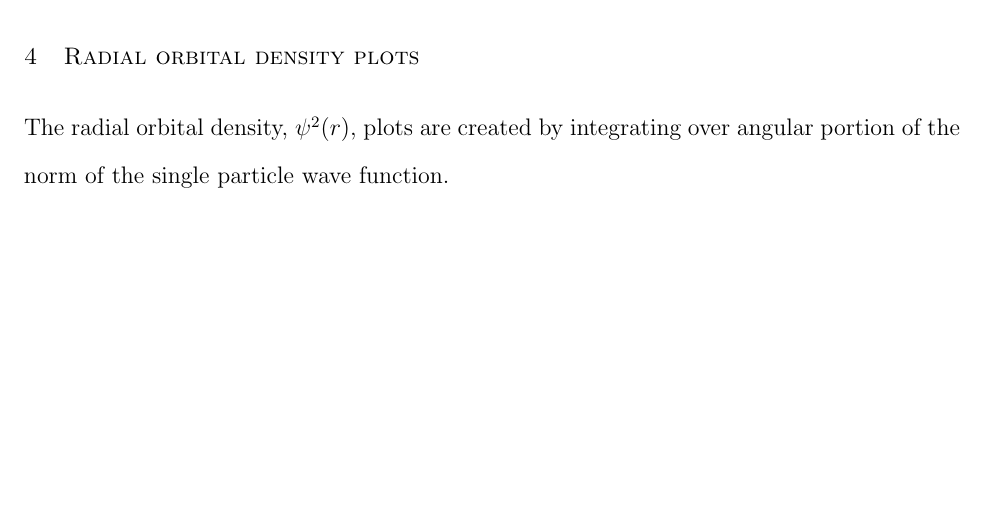
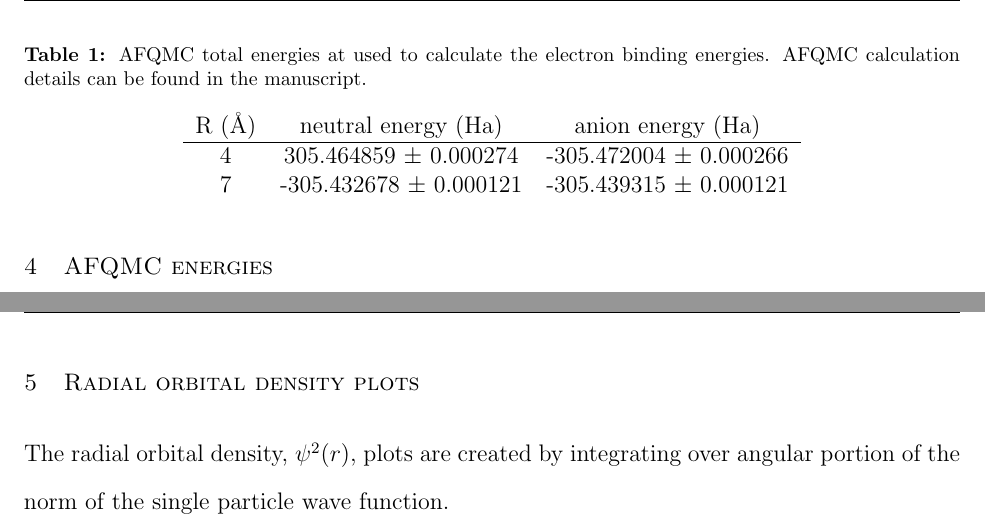
Before and after one commit to shivupa/Water4_JCP_Special_Issue_Supplemental_Material, a LaTeX document (si_doc/si.tex, which reads si_doc/parts/afqmc_e.tex): part of page 16 of 17 before the commit and two parts of pages 16 and 17 of 18 after it, the two joined at a grey line, cut at the place of the change, the shorter picture padded with empty space. Compiled offline with pdfLaTeX.

Commit message:
add AFQMC total energies

```diff
--- /dev/null
+++ b/si_doc/parts/afqmc_e.tex
@@ -0,0 +1,11 @@
+\section{AFQMC energies}
+\begin{table}
+    \centering
+    \caption{AFQMC total energies at used to calculate the electron binding energies. AFQMC calculation details can be found in the manuscript.}
+\begin{tabular}[H]{ccc}
+    R (\SI{}{\angstrom}) & neutral energy (Ha)     & anion energy (Ha) \\ \hline
+    4     & 305.464859 $\pm$ 0.000274 & -305.472004 $\pm$ 0.000266 \\
+    7     & -305.432678 $\pm$ 0.000121  &  -305.439315 $\pm$ 0.000121 \\
+\end{tabular}
+\end{table}
+\newpage
```
Also changed, not shown: si_doc/parts/extrapolation.tex (+1 -0 lines), si_doc/si.tex (+2 -0 lines).
